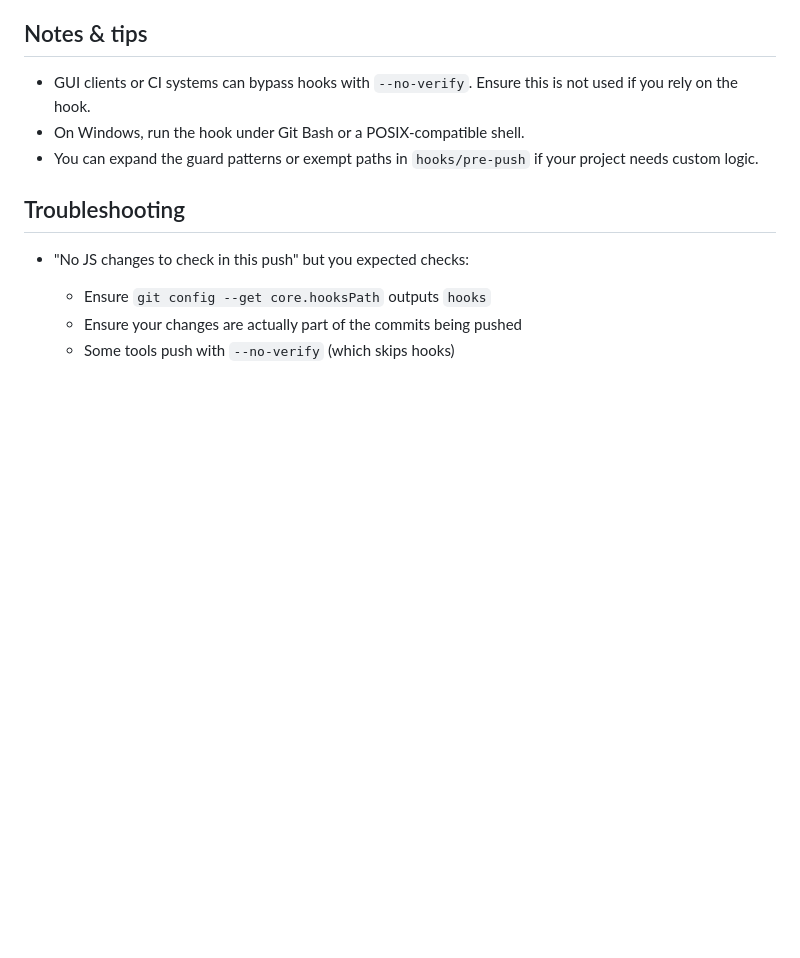
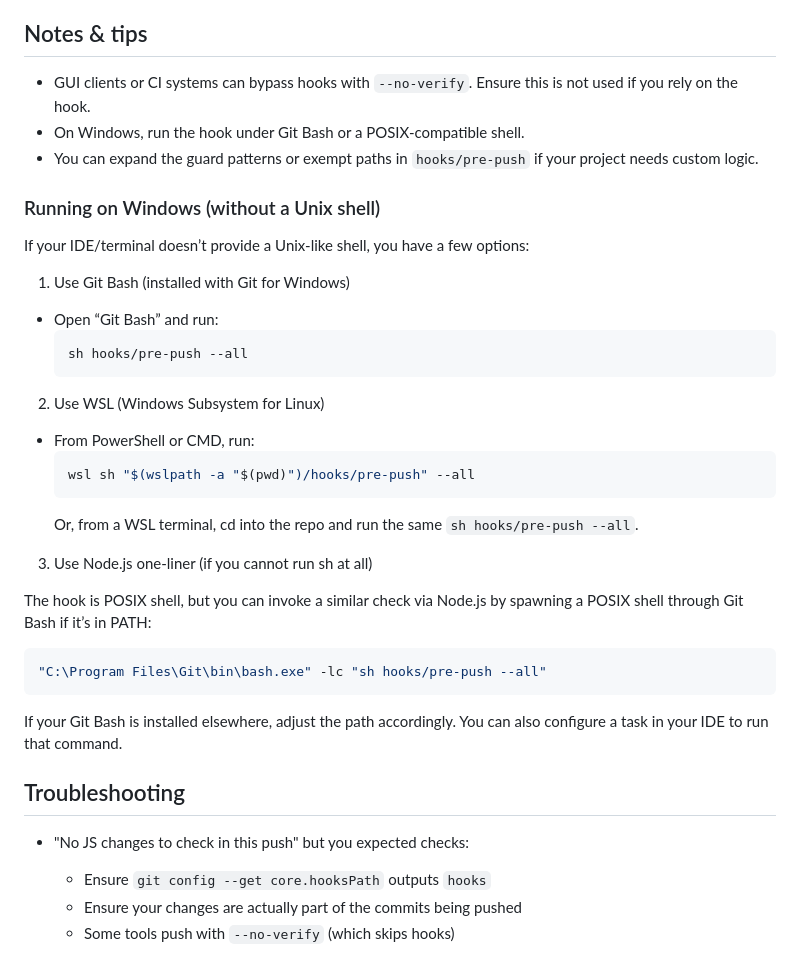
Before and after one commit to wangshu24/tabmanage, a Markdown page: hooks/README.md, the part around the change. Drawn GitHub-style; blank space fills up the shorter version.

Commit message:
modify README to also include instruction for Window environment

````diff
--- a/hooks/README.md
+++ b/hooks/README.md
@@ -96,6 +96,35 @@ Typical messages you may see:
 - On Windows, run the hook under Git Bash or a POSIX-compatible shell.
 - You can expand the guard patterns or exempt paths in `hooks/pre-push` if your project needs custom logic.
 
+### Running on Windows (without a Unix shell)
+
+If your IDE/terminal doesn’t provide a Unix-like shell, you have a few options:
+
+1) Use Git Bash (installed with Git for Windows)
+
+- Open “Git Bash” and run:
+  ```bash
+  sh hooks/pre-push --all
+  ```
+
+2) Use WSL (Windows Subsystem for Linux)
+
+- From PowerShell or CMD, run:
+  ```powershell
+  wsl sh "$(wslpath -a "$(pwd)")/hooks/pre-push" --all
+  ```
+  Or, from a WSL terminal, cd into the repo and run the same `sh hooks/pre-push --all`.
+
+3) Use Node.js one-liner (if you cannot run sh at all)
+
+The hook is POSIX shell, but you can invoke a similar check via Node.js by spawning a POSIX shell through Git Bash if it’s in PATH:
+
+```powershell
+"C:\Program Files\Git\bin\bash.exe" -lc "sh hooks/pre-push --all"
+```
+
+If your Git Bash is installed elsewhere, adjust the path accordingly. You can also configure a task in your IDE to run that command.
+
 ## Troubleshooting
 
 - "No JS changes to check in this push" but you expected checks:
````
